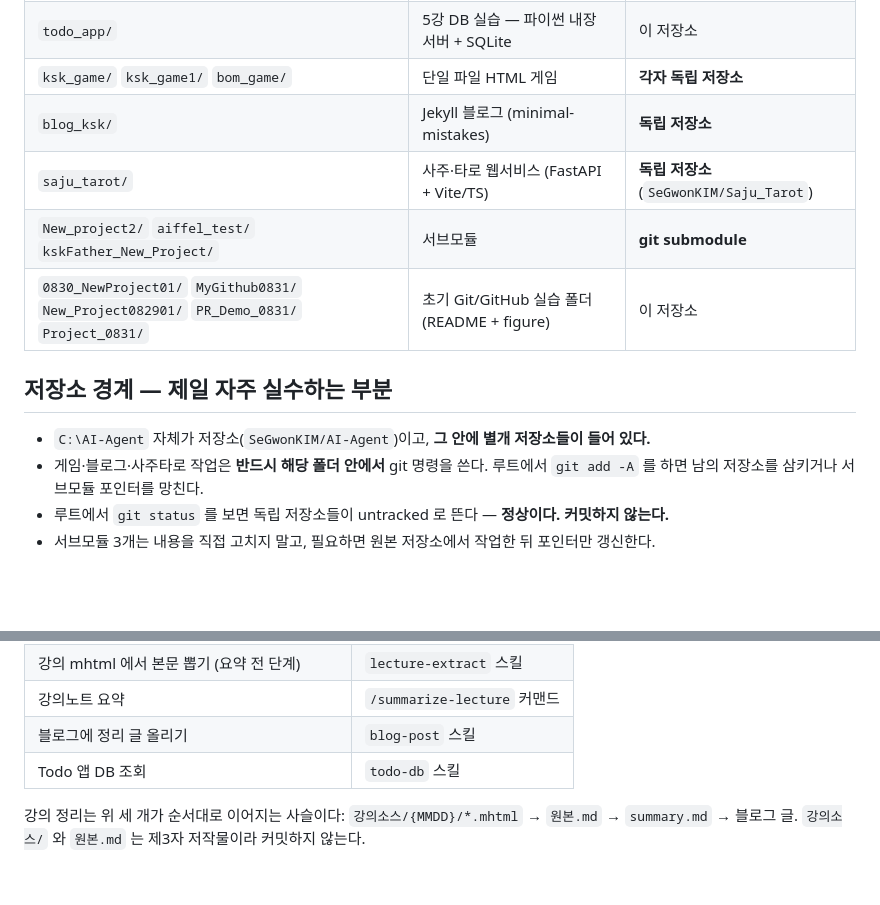
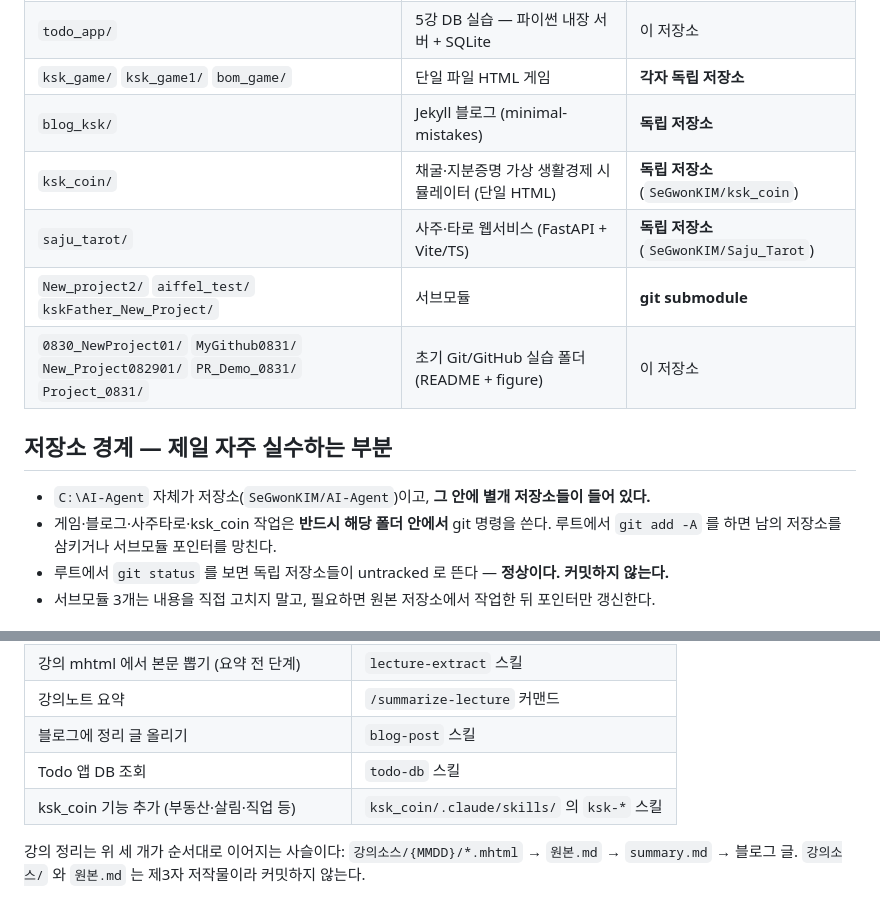
Before and after one commit to SeGwonKIM/AI-Agent, a Markdown page: CLAUDE.md, 2 parts joined by grey strips. Rendered like a GitHub page; blank space fills up the shorter version.

Commit message:
docs: 폴더 지도에 ksk_coin 추가 — 새 독립 저장소와 전용 스킬 위치 기록

```diff
--- a/CLAUDE.md
+++ b/CLAUDE.md
@@ -15,6 +15,7 @@
 | `todo_app/` | 5강 DB 실습 — 파이썬 내장 서버 + SQLite | 이 저장소 |
 | `ksk_game/` `ksk_game1/` `bom_game/` | 단일 파일 HTML 게임 | **각자 독립 저장소** |
 | `blog_ksk/` | Jekyll 블로그 (minimal-mistakes) | **독립 저장소** |
+| `ksk_coin/` | 채굴·지분증명 가상 생활경제 시뮬레이터 (단일 HTML) | **독립 저장소** (`SeGwonKIM/ksk_coin`) |
 | `saju_tarot/` | 사주·타로 웹서비스 (FastAPI + Vite/TS) | **독립 저장소** (`SeGwonKIM/Saju_Tarot`) |
 | `New_project2/` `aiffel_test/` `kskFather_New_Project/` | 서브모듈 | **git submodule** |
 | `0830_NewProject01/` `MyGithub0831/` `New_Project082901/` `PR_Demo_0831/` `Project_0831/` | 초기 Git/GitHub 실습 폴더 (README + figure) | 이 저장소 |
@@ -22,7 +23,7 @@
 ## 저장소 경계 — 제일 자주 실수하는 부분
 
 - `C:\AI-Agent` 자체가 저장소(`SeGwonKIM/AI-Agent`)이고, **그 안에 별개 저장소들이 들어 있다.**
-- 게임·블로그·사주타로 작업은 **반드시 해당 폴더 안에서** git 명령을 쓴다.
+- 게임·블로그·사주타로·ksk_coin 작업은 **반드시 해당 폴더 안에서** git 명령을 쓴다.
   루트에서 `git add -A` 를 하면 남의 저장소를 삼키거나 서브모듈 포인터를 망친다.
 - 루트에서 `git status` 를 보면 독립 저장소들이 untracked 로 뜬다 — **정상이다. 커밋하지 않는다.**
 - 서브모듈 3개는 내용을 직접 고치지 말고, 필요하면 원본 저장소에서 작업한 뒤 포인터만 갱신한다.
@@ -98,6 +99,7 @@ git config --global core.excludesFile  ← 연결
 | 강의노트 요약 | `/summarize-lecture` 커맨드 |
 | 블로그에 정리 글 올리기 | `blog-post` 스킬 |
 | Todo 앱 DB 조회 | `todo-db` 스킬 |
+| ksk_coin 기능 추가 (부동산·살림·직업 등) | `ksk_coin/.claude/skills/` 의 `ksk-*` 스킬 |
 
 강의 정리는 위 세 개가 순서대로 이어지는 사슬이다:
 `강의소스/{MMDD}/*.mhtml` → `원본.md` → `summary.md` → 블로그 글.
```
